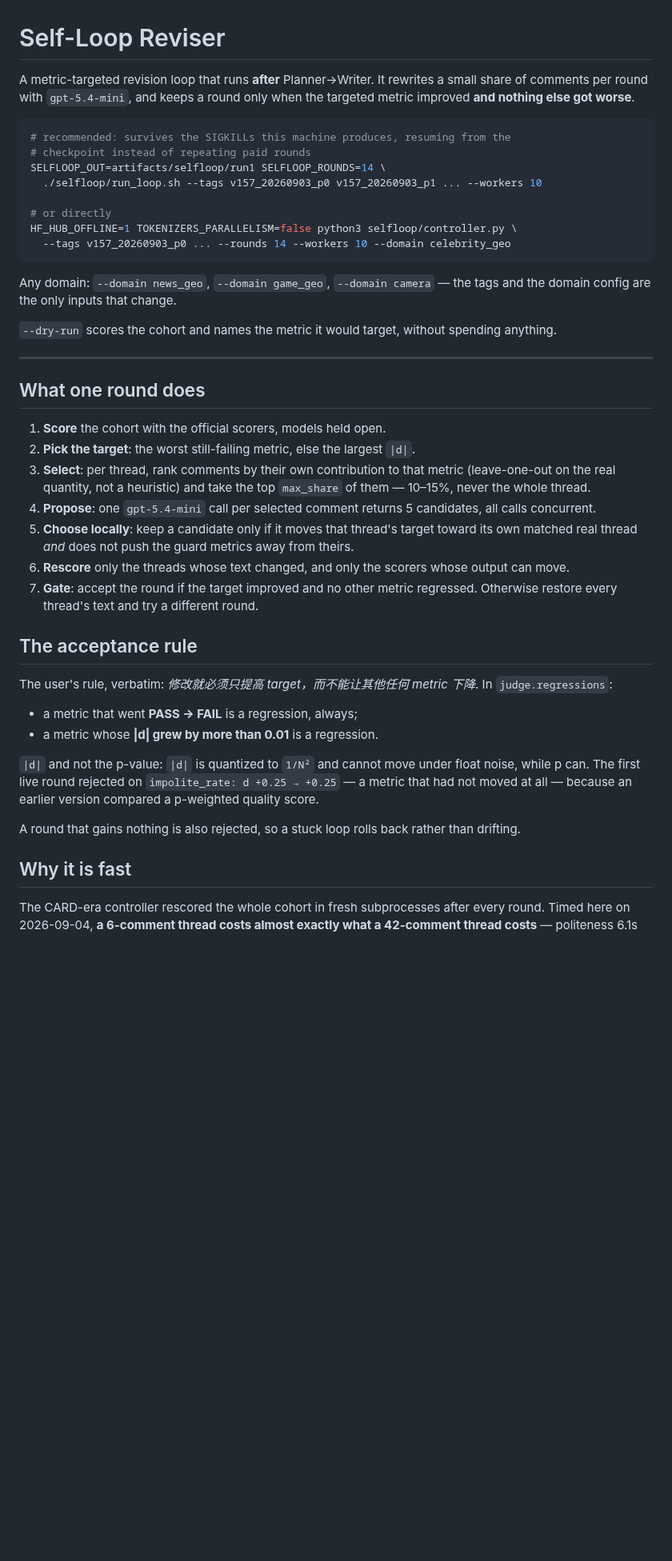
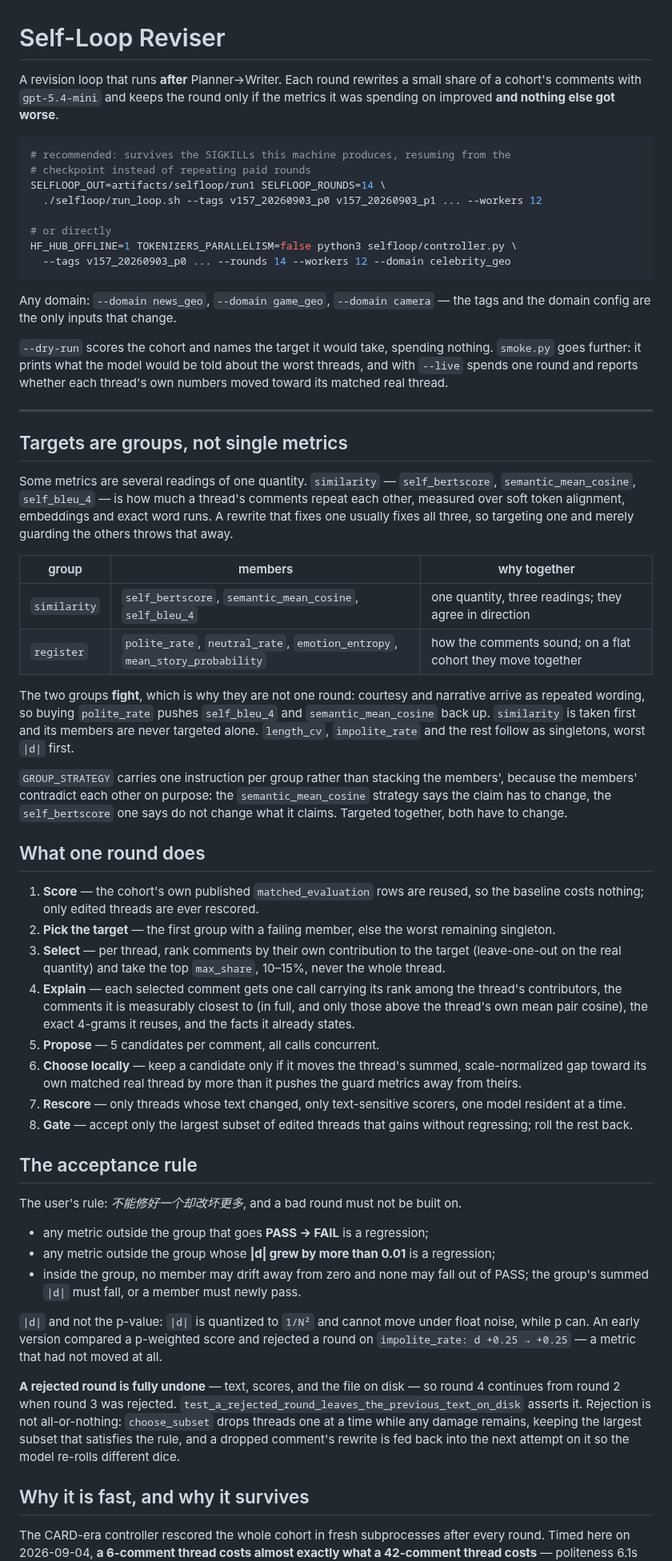
Before and after one commit to yyu6/MiroBench, a Markdown page: selfloop/README.md, the part around one of its changes. Shown at 80% size. GitHub-like rendering; blank space fills up the shorter version.

````diff
--- a/selfloop/README.md
+++ b/selfloop/README.md
@@ -1,62 +1,100 @@
 # Self-Loop Reviser
 
-A metric-targeted revision loop that runs **after** Planner→Writer. It rewrites
-a small share of comments per round with `gpt-5.4-mini`, and keeps a round only
-when the targeted metric improved **and nothing else got worse**.
+A revision loop that runs **after** Planner→Writer. Each round rewrites a small
+share of a cohort's comments with `gpt-5.4-mini` and keeps the round only if the
+metrics it was spending on improved **and nothing else got worse**.
 
 ```bash
 # recommended: survives the SIGKILLs this machine produces, resuming from the
 # checkpoint instead of repeating paid rounds
 SELFLOOP_OUT=artifacts/selfloop/run1 SELFLOOP_ROUNDS=14 \
-  ./selfloop/run_loop.sh --tags v157_20260903_p0 v157_20260903_p1 ... --workers 10
+  ./selfloop/run_loop.sh --tags v157_20260903_p0 v157_20260903_p1 ... --workers 12
 
 # or directly
 HF_HUB_OFFLINE=1 TOKENIZERS_PARALLELISM=false python3 selfloop/controller.py \
-  --tags v157_20260903_p0 ... --rounds 14 --workers 10 --domain celebrity_geo
+  --tags v157_20260903_p0 ... --rounds 14 --workers 12 --domain celebrity_geo
 ```
 
 Any domain: `--domain news_geo`, `--domain game_geo`, `--domain camera` — the
 tags and the domain config are the only inputs that change.
 
-`--dry-run` scores the cohort and names the metric it would target, without
-spending anything.
+`--dry-run` scores the cohort and names the target it would take, spending
+nothing. `smoke.py` goes further: it prints what the model would be told about
+the worst threads, and with `--live` spends one round and reports whether each
+thread's own numbers moved toward its matched real thread.
 
 ---
 
+## Targets are groups, not single metrics
+
+Some metrics are several readings of one quantity. `similarity` —
+`self_bertscore`, `semantic_mean_cosine`, `self_bleu_4` — is how much a thread's
+comments repeat each other, measured over soft token alignment, embeddings and
+exact word runs. A rewrite that fixes one usually fixes all three, so targeting
+one and merely guarding the others throws that away.
+
+| group | members | why together |
+|---|---|---|
+| `similarity` | `self_bertscore`, `semantic_mean_cosine`, `self_bleu_4` | one quantity, three readings; they agree in direction |
+| `register` | `polite_rate`, `neutral_rate`, `emotion_entropy`, `mean_story_probability` | how the comments sound; on a flat cohort they move together |
+
+The two groups **fight**, which is why they are not one round: courtesy and
+narrative arrive as repeated wording, so buying `polite_rate` pushes
+`self_bleu_4` and `semantic_mean_cosine` back up. `similarity` is taken first
+and its members are never targeted alone. `length_cv`, `impolite_rate` and the
+rest follow as singletons, worst `|d|` first.
+
+`GROUP_STRATEGY` carries one instruction per group rather than stacking the
+members', because the members' contradict each other on purpose: the
+`semantic_mean_cosine` strategy says the claim has to change, the
+`self_bertscore` one says do not change what it claims. Targeted together, both
+have to change.
+
 ## What one round does
 
-1. **Score** the cohort with the official scorers, models held open.
-2. **Pick the target**: the worst still-failing metric, else the largest `|d|`.
-3. **Select**: per thread, rank comments by their own contribution to that
-   metric (leave-one-out on the real quantity, not a heuristic) and take the
-   top `max_share` of them — 10–15%, never the whole thread.
-4. **Propose**: one `gpt-5.4-mini` call per selected comment returns 5
-   candidates, all calls concurrent.
-5. **Choose locally**: keep a candidate only if it moves that thread's target
-   toward its own matched real thread *and* does not push the guard metrics
-   away from theirs.
-6. **Rescore** only the threads whose text changed, and only the scorers whose
-   output can move.
-7. **Gate**: accept the round if the target improved and no other metric
-   regressed. Otherwise restore every thread's text and try a different round.
+1. **Score** — the cohort's own published `matched_evaluation` rows are reused,
+   so the baseline costs nothing; only edited threads are ever rescored.
+2. **Pick the target** — the first group with a failing member, else the worst
+   remaining singleton.
+3. **Select** — per thread, rank comments by their own contribution to the
+   target (leave-one-out on the real quantity) and take the top `max_share`,
+   10–15%, never the whole thread.
+4. **Explain** — each selected comment gets one call carrying its rank among the
+   thread's contributors, the comments it is measurably closest to (in full, and
+   only those above the thread's own mean pair cosine), the exact 4-grams it
+   reuses, and the facts it already states.
+5. **Propose** — 5 candidates per comment, all calls concurrent.
+6. **Choose locally** — keep a candidate only if it moves the thread's summed,
+   scale-normalized gap toward its own matched real thread by more than it
+   pushes the guard metrics away from theirs.
+7. **Rescore** — only threads whose text changed, only text-sensitive scorers,
+   one model resident at a time.
+8. **Gate** — accept only the largest subset of edited threads that gains
+   without regressing; roll the rest back.
 
 ## The acceptance rule
 
-The user's rule, verbatim: *修改就必须只提高 target，而不能让其他任何 metric
-下降*. In `judge.regressions`:
+The user's rule: *不能修好一个却改坏更多*, and a bad round must not be built on.
 
-- a metric that went **PASS → FAIL** is a regression, always;
-- a metric whose **|d| grew by more than 0.01** is a regression.
+- any metric outside the group that goes **PASS → FAIL** is a regression;
+- any metric outside the group whose **|d| grew by more than 0.01** is a regression;
+- inside the group, no member may drift away from zero and none may fall out of
+  PASS; the group's summed `|d|` must fall, or a member must newly pass.
 
 `|d|` and not the p-value: `|d|` is quantized to `1/N²` and cannot move under
-float noise, while p can. The first live round rejected on
-`impolite_rate: d +0.25 → +0.25` — a metric that had not moved at all — because
-an earlier version compared a p-weighted quality score.
+float noise, while p can. An early version compared a p-weighted score and
+rejected a round on `impolite_rate: d +0.25 → +0.25` — a metric that had not
+moved at all.
 
-A round that gains nothing is also rejected, so a stuck loop rolls back rather
-than drifting.
+**A rejected round is fully undone** — text, scores, and the file on disk — so
+round 4 continues from round 2 when round 3 was rejected.
+`test_a_rejected_round_leaves_the_previous_text_on_disk` asserts it. Rejection
+is not all-or-nothing: `choose_subset` drops threads one at a time while any
+damage remains, keeping the largest subset that satisfies the rule, and a
+dropped comment's rewrite is fed back into the next attempt on it so the model
+re-rolls different dice.
 
-## Why it is fast
+## Why it is fast, and why it survives
 
 The CARD-era controller rescored the whole cohort in fresh subprocesses after
 every round. Timed here on 2026-09-04, **a 6-comment thread costs almost exactly
````
Also changed, not shown: other parts of selfloop/README.md (+88 -62 lines).
